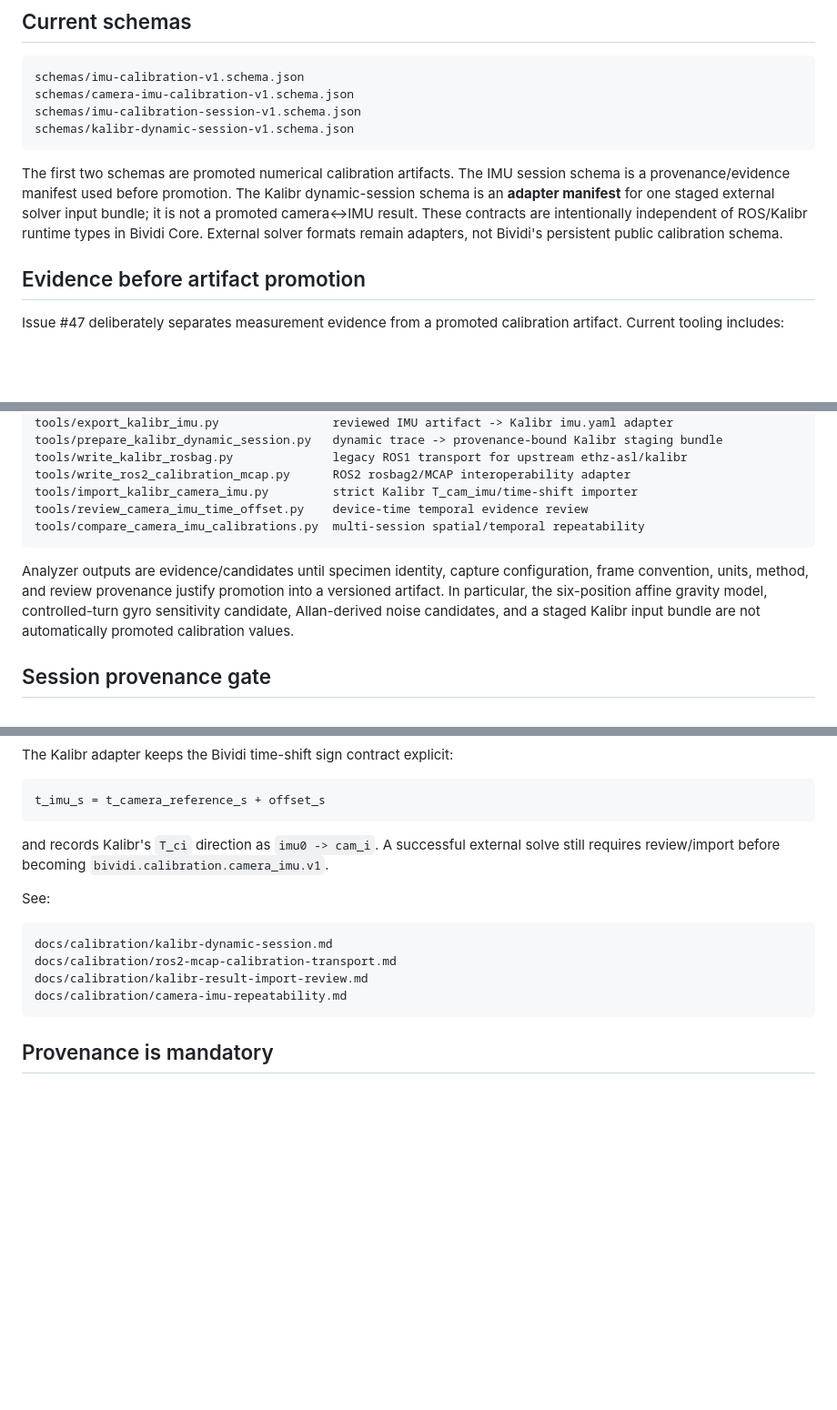
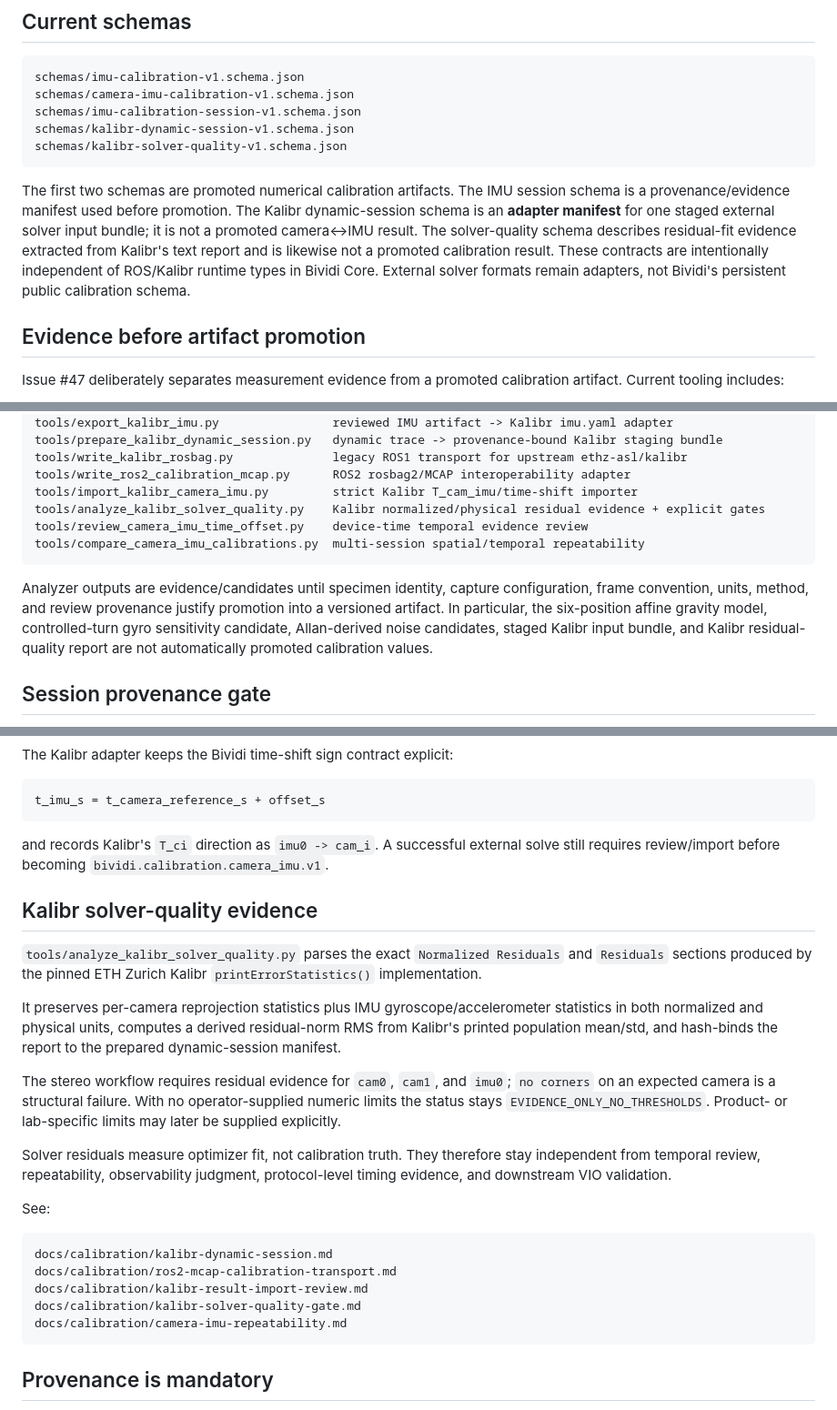
Before and after one commit to cctsao1008/bividi, a Markdown page: calibration/README.md, 3 parts joined by grey strips. Shown at 91% size. Rendered like a GitHub page; blank space fills up the shorter version.

Commit message:
docs: connect solver quality evidence to calibration flow (#47)

````diff
--- a/calibration/README.md
+++ b/calibration/README.md
@@ -16,9 +16,10 @@ schemas/imu-calibration-v1.schema.json
 schemas/camera-imu-calibration-v1.schema.json
 schemas/imu-calibration-session-v1.schema.json
 schemas/kalibr-dynamic-session-v1.schema.json
+schemas/kalibr-solver-quality-v1.schema.json
 ```
 
-The first two schemas are promoted numerical calibration artifacts. The IMU session schema is a provenance/evidence manifest used before promotion. The Kalibr dynamic-session schema is an **adapter manifest** for one staged external solver input bundle; it is not a promoted camera↔IMU result. These contracts are intentionally independent of ROS/Kalibr runtime types in Bividi Core. External solver formats remain adapters, not Bividi's persistent public calibration schema.
+The first two schemas are promoted numerical calibration artifacts. The IMU session schema is a provenance/evidence manifest used before promotion. The Kalibr dynamic-session schema is an **adapter manifest** for one staged external solver input bundle; it is not a promoted camera↔IMU result. The solver-quality schema describes residual-fit evidence extracted from Kalibr's text report and is likewise not a promoted calibration result. These contracts are intentionally independent of ROS/Kalibr runtime types in Bividi Core. External solver formats remain adapters, not Bividi's persistent public calibration schema.
 
 ## Evidence before artifact promotion
 
@@ -40,11 +41,12 @@ tools/prepare_kalibr_dynamic_session.py   dynamic trace -> provenance-bound Kali
 tools/write_kalibr_rosbag.py              legacy ROS1 transport for upstream ethz-asl/kalibr
 tools/write_ros2_calibration_mcap.py      ROS2 rosbag2/MCAP interoperability adapter
 tools/import_kalibr_camera_imu.py         strict Kalibr T_cam_imu/time-shift importer
+tools/analyze_kalibr_solver_quality.py    Kalibr normalized/physical residual evidence + explicit gates
 tools/review_camera_imu_time_offset.py    device-time temporal evidence review
 tools/compare_camera_imu_calibrations.py  multi-session spatial/temporal repeatability
 ```
 
-Analyzer outputs are evidence/candidates until specimen identity, capture configuration, frame convention, units, method, and review provenance justify promotion into a versioned artifact. In particular, the six-position affine gravity model, controlled-turn gyro sensitivity candidate, Allan-derived noise candidates, and a staged Kalibr input bundle are not automatically promoted calibration values.
+Analyzer outputs are evidence/candidates until specimen identity, capture configuration, frame convention, units, method, and review provenance justify promotion into a versioned artifact. In particular, the six-position affine gravity model, controlled-turn gyro sensitivity candidate, Allan-derived noise candidates, staged Kalibr input bundle, and Kalibr residual-quality report are not automatically promoted calibration values.
 
 ## Session provenance gate
 
@@ -150,12 +152,23 @@ t_imu_s = t_camera_reference_s + offset_s
 
 and records Kalibr's `T_ci` direction as `imu0 -> cam_i`. A successful external solve still requires review/import before becoming `bividi.calibration.camera_imu.v1`.
 
+## Kalibr solver-quality evidence
+
+`tools/analyze_kalibr_solver_quality.py` parses the exact `Normalized Residuals` and `Residuals` sections produced by the pinned ETH Zurich Kalibr `printErrorStatistics()` implementation.
+
+It preserves per-camera reprojection statistics plus IMU gyroscope/accelerometer statistics in both normalized and physical units, computes a derived residual-norm RMS from Kalibr's printed population mean/std, and hash-binds the report to the prepared dynamic-session manifest.
+
+The stereo workflow requires residual evidence for `cam0`, `cam1`, and `imu0`; `no corners` on an expected camera is a structural failure. With no operator-supplied numeric limits the status stays `EVIDENCE_ONLY_NO_THRESHOLDS`. Product- or lab-specific limits may later be supplied explicitly.
+
+Solver residuals measure optimizer fit, not calibration truth. They therefore stay independent from temporal review, repeatability, observability judgment, protocol-level timing evidence, and downstream VIO validation.
+
 See:
 
 ```text
 docs/calibration/kalibr-dynamic-session.md
 docs/calibration/ros2-mcap-calibration-transport.md
 docs/calibration/kalibr-result-import-review.md
+docs/calibration/kalibr-solver-quality-gate.md
 docs/calibration/camera-imu-repeatability.md
 ```
 
````
